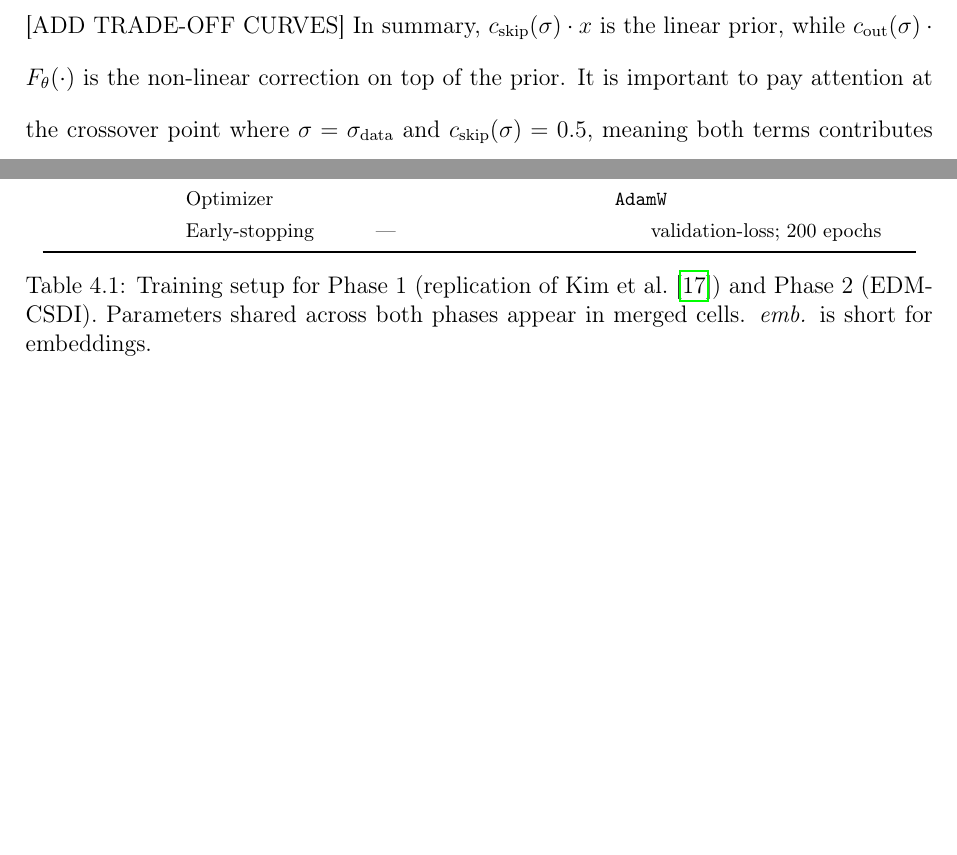
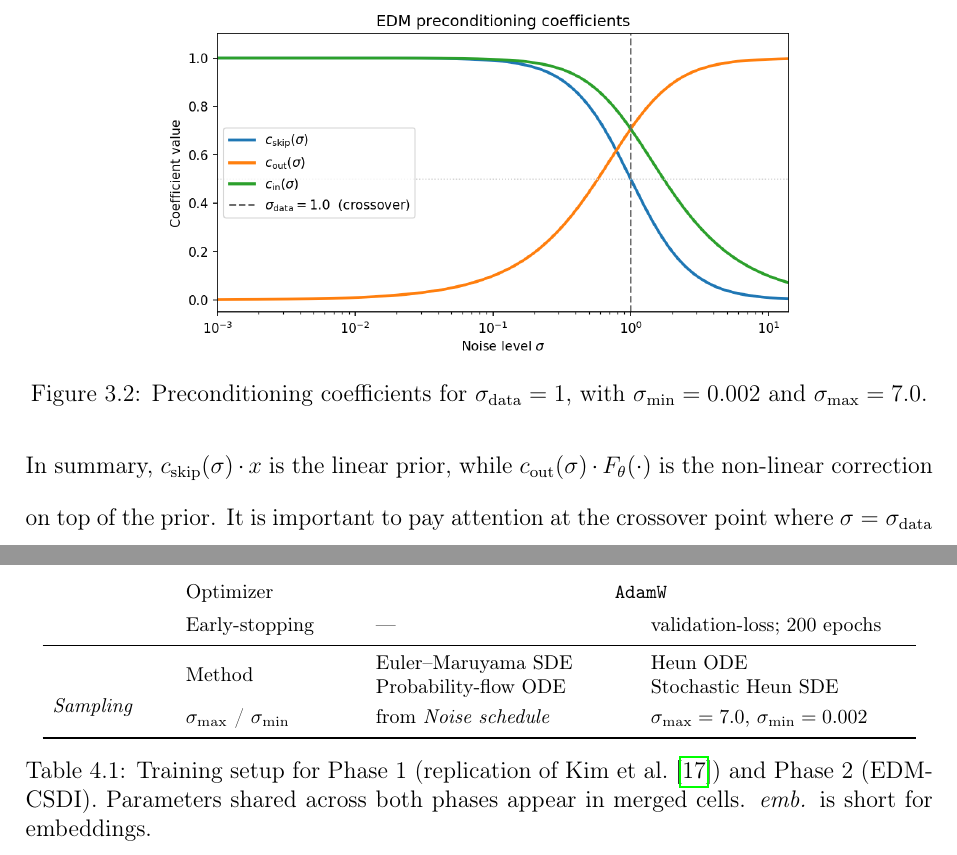
Before and after one commit to GiacomoNegri/Master-Thesis, a LaTeX thesis (main.tex, which reads ch3_theoretical_framework.tex, inc_ps.tex, table/training_setup.tex): two parts of pages 38 and 49 of 102 before the commit and two parts of pages 38 and 50 of 103 after it, joined at a grey line, cut at the place of the change, the shorter picture padded with empty space. Compiled offline with pdfLaTeX.

Commit message:
Updates from Overleaf

```diff
--- a/ch3_theoretical_framework.tex
+++ b/ch3_theoretical_framework.tex
@@ -159,7 +159,12 @@ Follows the role of each preconditioning parameter:
     \item \(c_{\text{skip}}(\sigma)\), skip connection: is the Wiener filter coefficient, or the optimal linear estimator of \(x_0\) given \(x_t\). This is dervied from the MMSE argument, and it controls how much of the noisy input is passed directly to the output.
     \item \(c_{\text{out}}(\sigma)\), output scaling: rescales the network output so that the effective training targets also have unit variance, similarly to \(c_{\text{in}}(\sigma)\).
 \end{itemize}
-[ADD TRADE-OFF CURVES]
+\begin{figure}[htbp]          % placement: here, top, bottom, page
+  \centering
+  \includegraphics[width=0.7\textwidth]{images/preconditioning.png}
+  \caption{Preconditioning coefficients for \(\sigma_{\text{data}}=1\), with \(\sigma_{\min}=0.002\) and \(\sigma_{\max}=7.0\).}
+  \label{fig:preconditioning}
+\end{figure}
 In summary, \(c_{\text{skip}}(\sigma)\cdot x\) is the linear prior, while \(c_{\text{out}}(\sigma)\cdot F_\theta(\cdot)\) is the non-linear correction on top of the prior. It is important to pay attention at the crossover point where \(\sigma=\sigma_{\text{data}}\) and \(c_{\text{skip}}(\sigma)=0.5\), meaning both terms contributes equally. For instance, with \(\sigma_{\text{data}}=1\) then if \(\sigma<1\), the network makes tiny corrections and if \(\sigma>5\), the network reconstruct almost entirely from noise.
 
 % [IMAGE OF THE CURVES FOR sigma\_data=1 AND OTHER SIGMAS]
--- a/inc_ps.tex
+++ b/inc_ps.tex
@@ -20,6 +20,7 @@
 \usepackage{booktabs}
 \usepackage{multirow}
 \usepackage{array}
+\usepackage{makecell}
 
 % \newtheorem{exercise}{Exercise}
 \Newassociation{solution}{extsolution}{solution}
--- a/table/training_setup.tex
+++ b/table/training_setup.tex
@@ -80,6 +80,15 @@
   & Early-stopping
   & \textemdash
   & validation-loss; 200 epochs\\
+\midrule
+
+\multirow{3}{2.0cm}{Sampling}
+  & Method
+  & \makecell[l]{Euler--Maruyama SDE\\Probability-flow ODE}
+  & \makecell[l]{Heun ODE\\Stochastic Heun SDE} \\
+  & $\sigma_{\max}$ / $\sigma_{\min}$
+  & from \emph{Noise schedule}
+  & $\sigma_{\max}=7.0$, $\sigma_{\min}=0.002$\\
 \bottomrule
 \end{tabular}
 \caption{Training setup for Phase~1 (replication of Kim et al.\ \cite{kim2025diffusion})
```
Also changed, not shown: ch4_data_setup.tex (+1 -1 lines), images/preconditioning.png (added).
